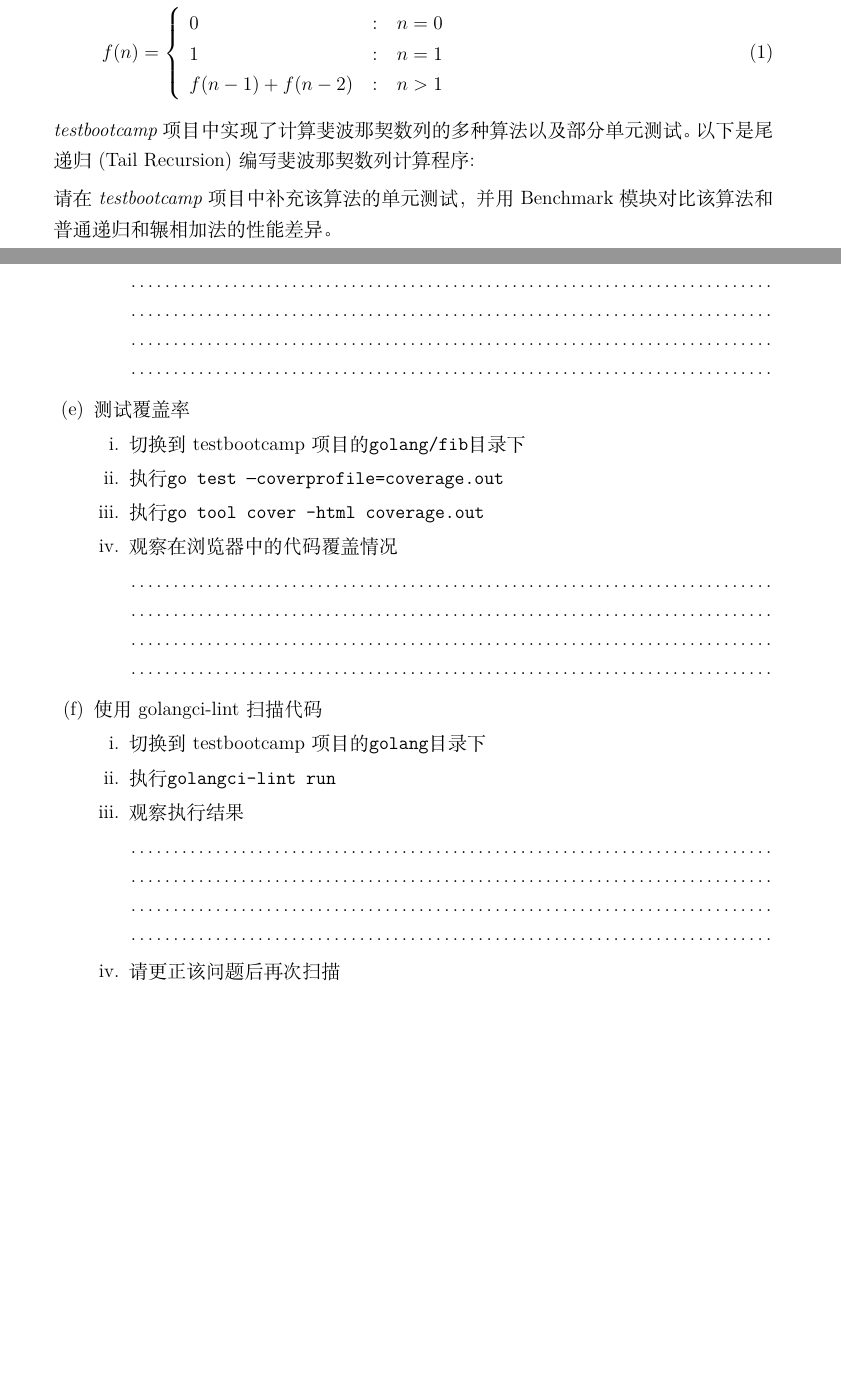
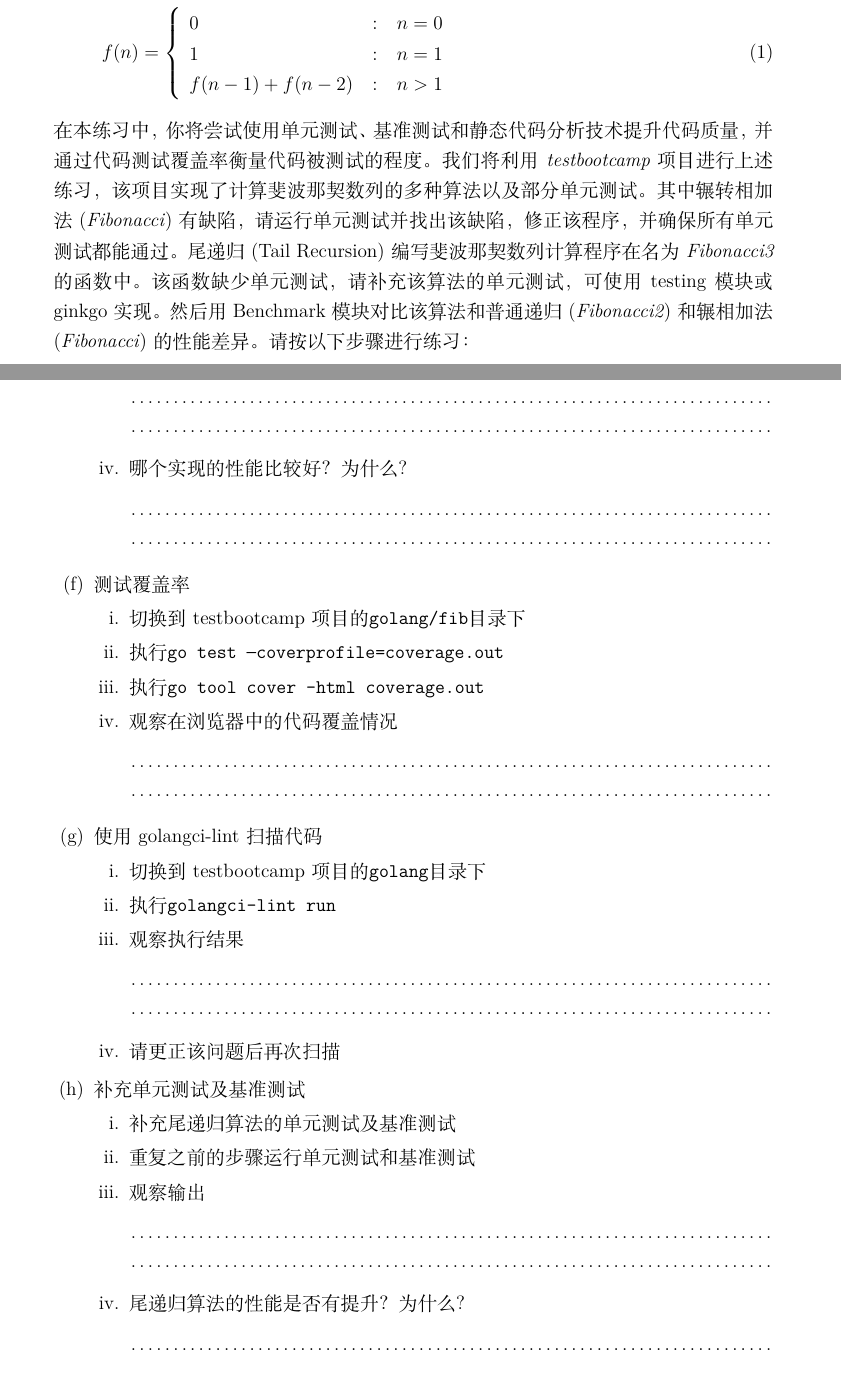
Before and after one commit to schnell18/testbootcamp, a LaTeX problem sheet (lab/quiz.tex): two parts of pages 2 and 3 of 7 before the commit and two parts of pages 2 and 4 of 8 after it, joined at a grey line, cut so that both start at the same text, the shorter picture padded with empty space. Compiled offline with XeLaTeX; a LaTeX package or settings file that is missing is left out.

```diff
--- a/lab/quiz.tex
+++ b/lab/quiz.tex
@@ -51,7 +51,7 @@
 \newcommand\importSQLPlain[1]{\inputminted[breaklines,fontsize=\normalsize]{sql}{#1}}
 \newcommand\importPython[1]{\inputminted[breaklines,frame=leftline,framerule=1.1pt,framesep=1em,linenos,fontsize=\normalsize]{python}{#1}}
 
-\newminted{bash}{
+\newminted{golang}{
   autogobble,
   breaklines,
   frame=lines,
@@ -148,9 +148,34 @@
         \end{array}
     \right.
 \end{equation}
-\emph{testbootcamp}项目中实现了计算斐波那契数列的多种算法以及部分单元测试。
-以下是尾递归(Tail Recursion)编写斐波那契数列计算程序:
+在本练习中，你将尝试使用单元测试、基准测试和静态代码分析技术提升代码质量，
+并通过代码测试覆盖率衡量代码被测试的程度。
+我们将利用\emph{testbootcamp}项目进行上述练习，
+该项目实现了计算斐波那契数列的多种算法以及部分单元测试。
+其中辗转相加法(\emph{Fibonacci})有缺陷，请运行单元测试并找出该缺陷，
+修正该程序，并确保所有单元测试都能通过。
+尾递归(Tail Recursion)编写斐波那契数列计算程序在名为\emph{Fibonacci3}的函数中。
+该函数缺少单元测试，请补充该算法的单元测试，可使用testing模块或ginkgo实现。
+然后用Benchmark模块对比该算法和普通递归(\emph{Fibonacci2})和辗相加法(\emph{Fibonacci})的性能差异。
+请按以下步骤进行练习：
+% \begin{golangcode}
+% func Fibonacci3(n uint64) uint64 {
+%     switch n {
+%     case 0:
+%         return 0
+%     case 1:
+%         return 1
+%     default:
+%         return fib(n, 2, 0, 1)
+%     }
+% }
 
-请在\emph{testbootcamp}项目中补充该算法的单元测试，
-并用Benchmark模块对比该算法和普通递归和辗相加法的性能差异。
+% func fib(n, i, j, k uint64) uint64 {
+%     if i == n {
+%         return j + k
+%     } else {
+%         return fib(n, i + 1, k, j+k)
+%     }
+% }
+% \end{golangcode}
 
@@ -200,7 +234,10 @@
     \subpart{}执行\verb#go test -bench=.#
     \subpart{}观察输出
     \fillwithdottedlines{\stretch{2}}
+    \subpart{}哪个实现的性能比较好？为什么?
+    \fillwithdottedlines{\stretch{2}}
   \end{subparts}
+
   \part{}测试覆盖率
   \begin{subparts}
     \subpart{}切换到testbootcamp项目的\verb=golang/fib=目录下
@@ -216,3 +254,13 @@
     \subpart{}观察执行结果 \fillwithdottedlines{\stretch{2}}
     \subpart{}请更正该问题后再次扫描
   \end{subparts}
+
+
+  \part{}补充单元测试及基准测试
+  \begin{subparts}
+    \subpart{}补充尾递归算法的单元测试及基准测试
+    \subpart{}重复之前的步骤运行单元测试和基准测试
+    \subpart{}观察输出
+    \fillwithdottedlines{\stretch{2}}
+    \subpart{}尾递归算法的性能是否有提升？为什么?
+    \fillwithdottedlines{\stretch{2}}
```
Also changed, not shown: lab/quiz.tex (31 more changed lines), 2 other files.
